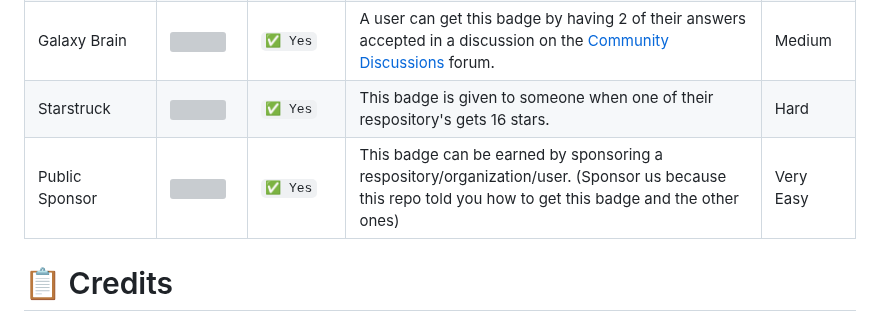
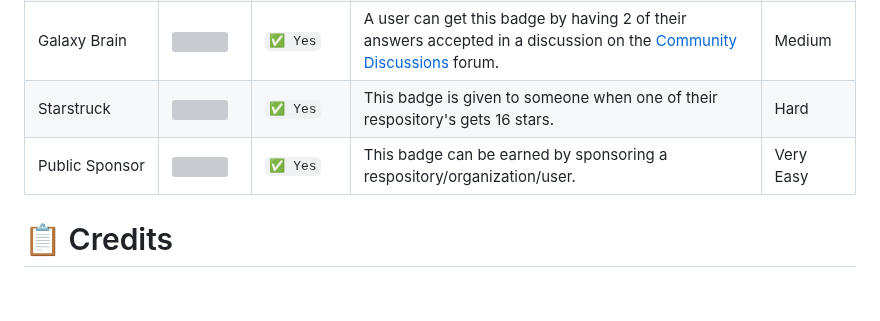
Before and after one commit to Thinkright20/Profile-Badges, a Markdown page: README.md, the part around the change. Drawn GitHub-style; blank space fills up the shorter version; grey boxes are pictures that could not be loaded.

```diff
--- a/README.md
+++ b/README.md
@@ -21,6 +21,6 @@ Quckdraw | <img src="https://raw.githubusercontent.com/Schweinepriester/github-p
 Pair Extraordinaire	 | <img src="https://raw.githubusercontent.com/Schweinepriester/github-profile-achievements/main/images/pair-extraordinaire-default.png" width="80px" height="70px"> | `✅ Yes` | The user can obtain this badge by [Coauthoring](https://docs.github.com/pull-requests/committing-changes-to-your-project/creating-and-editing-commits/creating-a-commit-with-multiple-authors) in a merged pull request. (Requires GitHub Desktop App) | Hard
 Galaxy Brain | <img src="https://raw.githubusercontent.com/Schweinepriester/github-profile-achievements/main/images/galaxy-brain-default.png" width="80px" height="70px"> | `✅ Yes` | A user can get this badge by having 2 of their answers accepted in a discussion on the [Community Discussions](https://github.com/orgs/community/discussions/) forum. | Medium
 Starstruck | <img src="https://raw.githubusercontent.com/Schweinepriester/github-profile-achievements/main/images/starstruck-default.png" width="80px" height="70px"> | `✅ Yes` | This badge is given to someone when one of their respository's gets 16 stars. | Hard
-Public Sponsor | <img src="https://raw.githubusercontent.com/Schweinepriester/github-profile-achievements/main/images/public-sponsor-default.png" width="80px" height="70px"> | `✅ Yes` | This badge can be earned by sponsoring a respository/organization/user. (Sponsor us because this repo told you how to get this badge and the other ones) | Very Easy
+Public Sponsor | <img src="https://raw.githubusercontent.com/Schweinepriester/github-profile-achievements/main/images/public-sponsor-default.png" width="80px" height="70px"> | `✅ Yes` | This badge can be earned by sponsoring a respository/organization/user. | Very Easy
 # 📋 Credits
 - Massive credit goes to @Schweinepriester for the high quality image for each badge and the inspiration to make this repository
```
